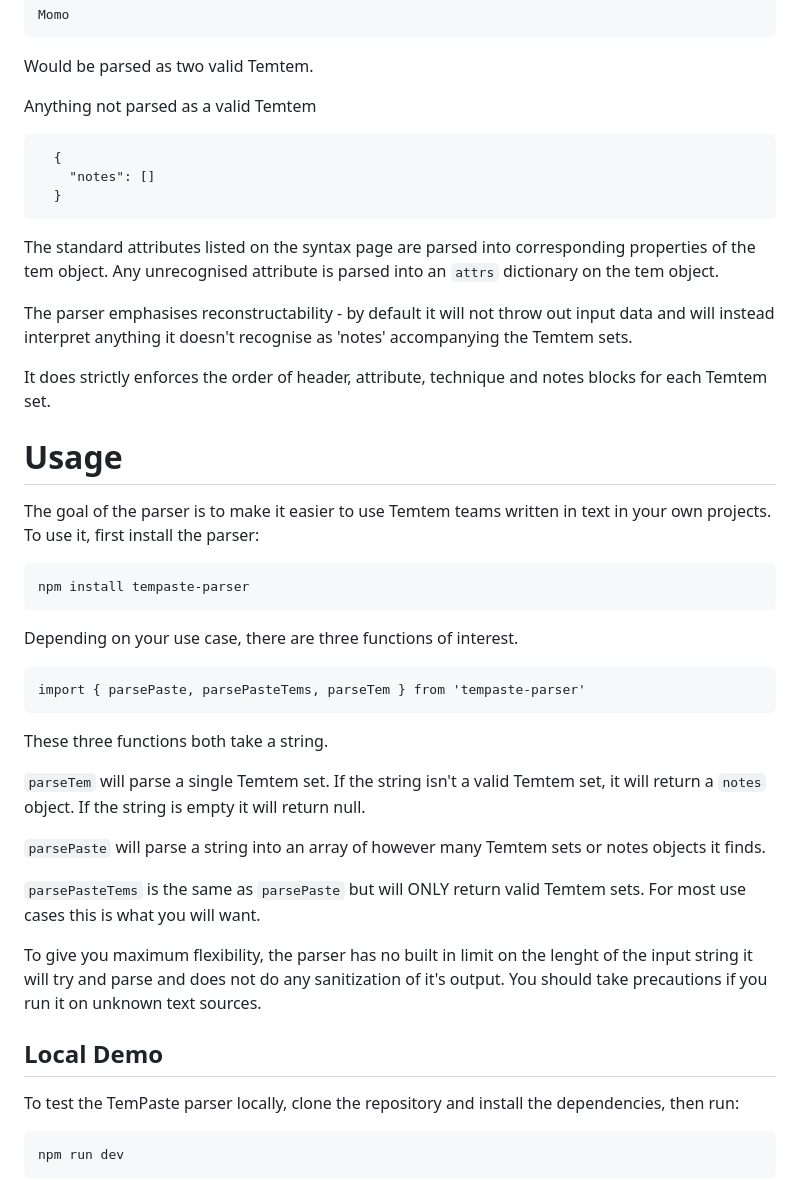
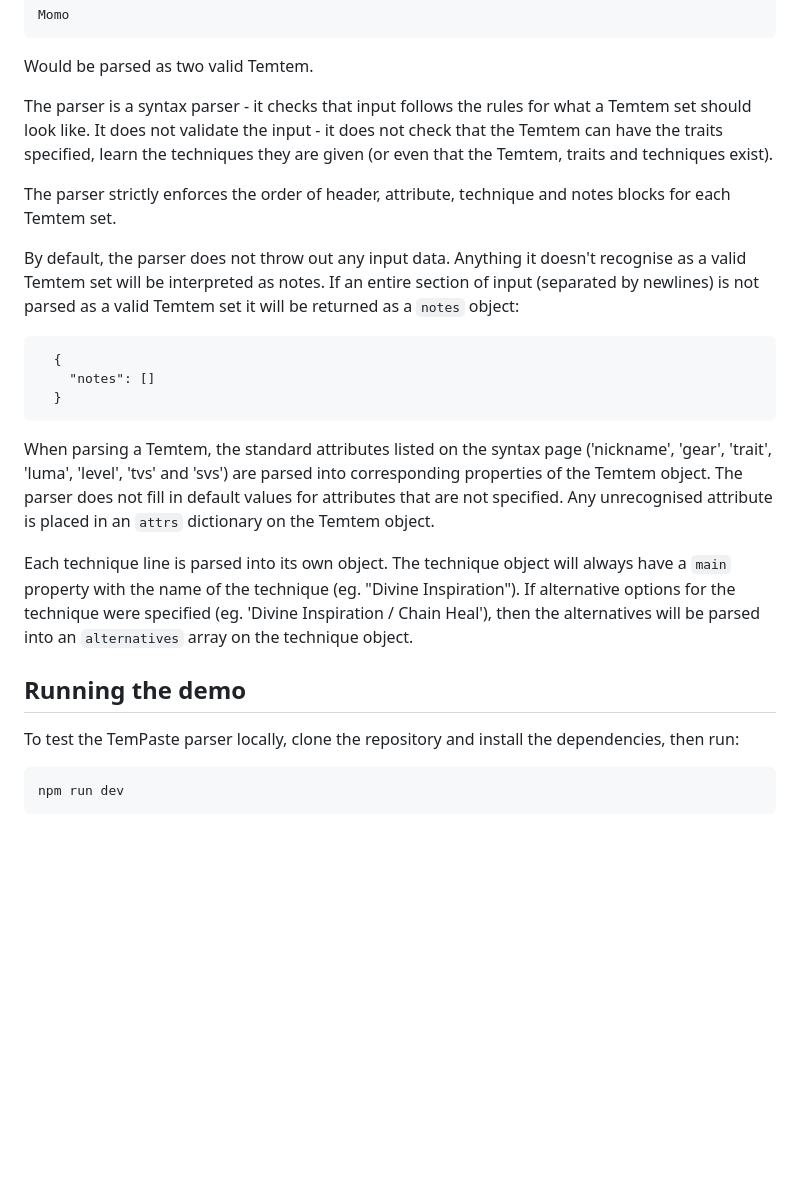
Before and after one commit to ahejackson/tempaste-parser, a Markdown page: README.md, the part around one of its changes. Drawn GitHub-style; blank space fills up the shorter version.

Commit message:
Improved readme
More readme updates

Improved readme

````diff
--- a/README.md
+++ b/README.md
@@ -72,7 +98,11 @@ Momo
 
 Would be parsed as two valid Temtem.
 
-Anything not parsed as a valid Temtem
+The parser is a syntax parser - it checks that input follows the rules for what a Temtem set should look like. It does not validate the input - it does not check that the Temtem can have the traits specified, learn the techniques they are given (or even that the Temtem, traits and techniques exist).
+
+The parser strictly enforces the order of header, attribute, technique and notes blocks for each Temtem set.
+
+By default, the parser does not throw out any input data. Anything it doesn't recognise as a valid Temtem set will be interpreted as notes. If an entire section of input (separated by newlines) is not parsed as a valid Temtem set it will be returned as a `notes` object:
 
 ```
   {
@@ -80,37 +110,11 @@ Anything not parsed as a valid Temtem
   }
 ```
 
-The standard attributes listed on the syntax page are parsed into corresponding properties of the tem object. Any unrecognised attribute is parsed into an `attrs` dictionary on the tem object.
+When parsing a Temtem, the standard attributes listed on the syntax page ('nickname', 'gear', 'trait', 'luma', 'level', 'tvs' and 'svs') are parsed into corresponding properties of the Temtem object. The parser does not fill in default values for attributes that are not specified. Any unrecognised attribute is placed in an `attrs` dictionary on the Temtem object.
 
-The parser emphasises reconstructability - by default it will not throw out input data and will instead interpret anything it doesn't recognise as 'notes' accompanying the Temtem sets.
+Each technique line is parsed into its own object. The technique object will always have a `main` property with the name of the technique (eg. "Divine Inspiration"). If alternative options for the technique were specified (eg. 'Divine Inspiration / Chain Heal'), then the alternatives will be parsed into an `alternatives` array on the technique object.
 
-It does strictly enforces the order of header, attribute, technique and notes blocks for each Temtem set.
-
-# Usage
-
-The goal of the parser is to make it easier to use Temtem teams written in text in your own projects. To use it, first install the parser:
-
-```
-npm install tempaste-parser
-```
-
-Depending on your use case, there are three functions of interest.
-
-```
-import { parsePaste, parsePasteTems, parseTem } from 'tempaste-parser'
-```
-
-These three functions both take a string.
-
-`parseTem` will parse a single Temtem set. If the string isn't a valid Temtem set, it will return a `notes` object. If the string is empty it will return null.
-
-`parsePaste` will parse a string into an array of however many Temtem sets or notes objects it finds.
-
-`parsePasteTems` is the same as `parsePaste` but will ONLY return valid Temtem sets. For most use cases this is what you will want.
-
-To give you maximum flexibility, the parser has no built in limit on the lenght of the input string it will try and parse and does not do any sanitization of it's output. You should take precautions if you run it on unknown text sources.
-
-## Local Demo
+## Running the demo
 
 To test the TemPaste parser locally, clone the repository and install the dependencies, then run:
 
````
Also changed, not shown: other parts of README.md (+30 -4 lines).
